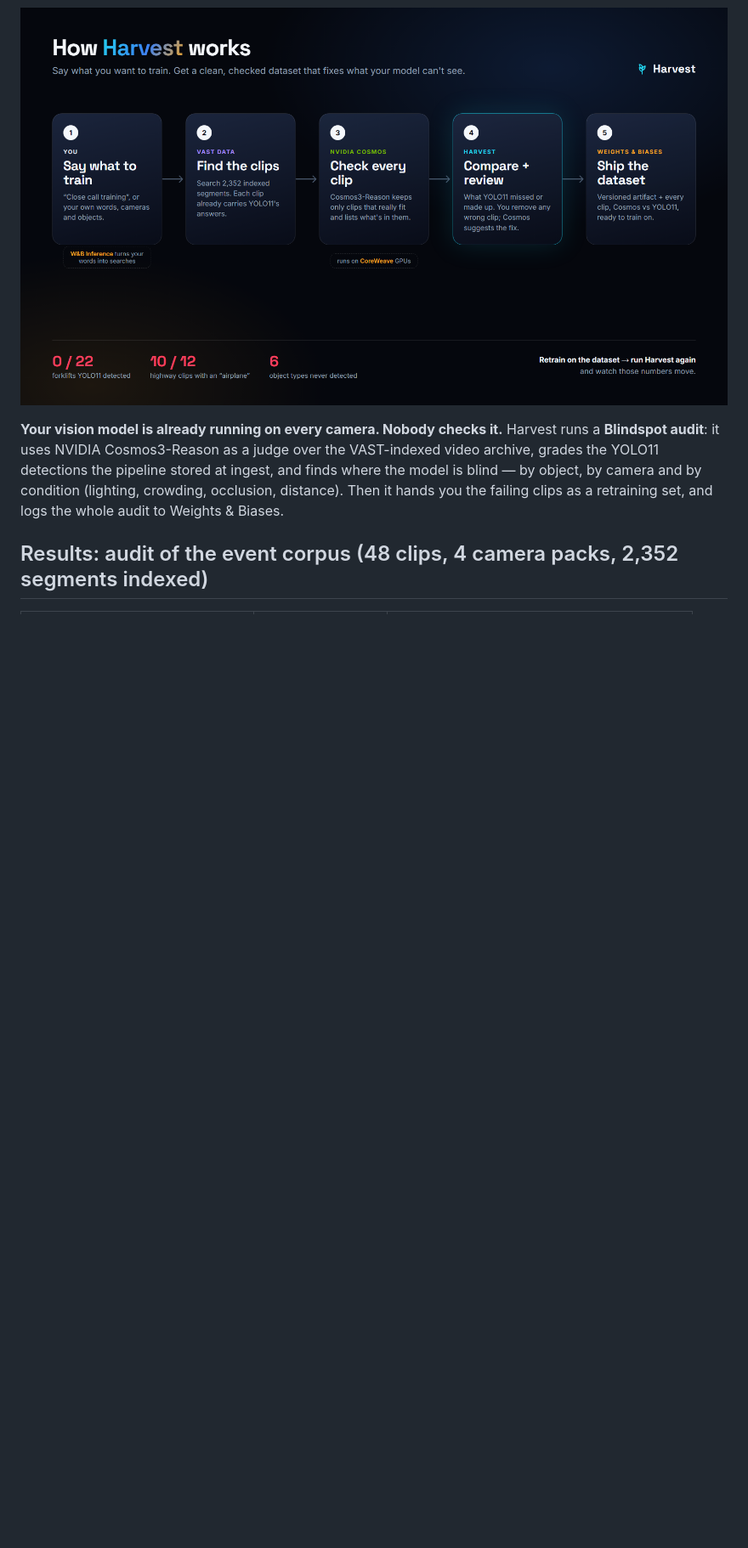
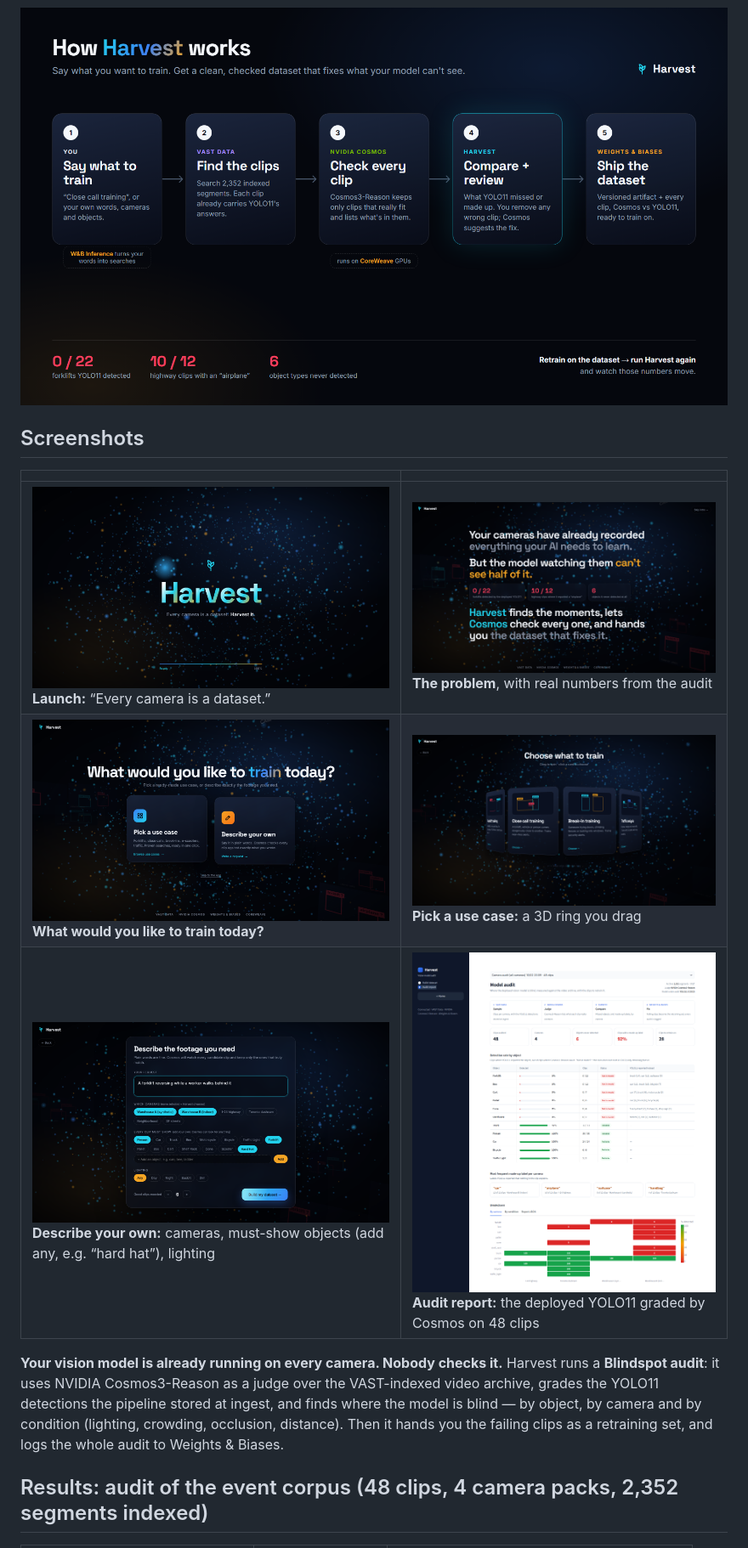
Before and after one commit to karanjit-nexovia/harvest, a Markdown page: README.md, the part around the change. Shown at 85% size. Rendered like a GitHub page; pictures changed too: docs/screenshots/1-loader.png (added), docs/screenshots/2-story.png (added), docs/screenshots/3-choose.png (added); blank space fills up the shorter version.

Commit message:
README: app screenshots (launch, story, choose, use cases, describe, audit report)
Claude-Session: https://claude.ai/code/session_01DJtBtTgzw1TJngFHXwKnqy

```diff
--- a/README.md
+++ b/README.md
@@ -5,6 +5,15 @@
 [![Harvest demo video](https://img.youtube.com/vi/VZQjUoIeM70/hqdefault.jpg)](https://youtu.be/VZQjUoIeM70)
 
 ![How Harvest works](docs/architecture.png)
+
+## Screenshots
+
+| | |
+|---|---|
+| ![Launch](docs/screenshots/1-loader.png) **Launch:** “Every camera is a dataset.” | ![Story](docs/screenshots/2-story.png) **The problem**, with real numbers from the audit |
+| ![Choose](docs/screenshots/3-choose.png) **What would you like to train today?** | ![Use cases](docs/screenshots/4-use-cases.png) **Pick a use case:** a 3D ring you drag |
+| ![Describe](docs/screenshots/5-describe.png) **Describe your own:** cameras, must-show objects (add any, e.g. “hard hat”), lighting | ![Audit report](docs/screenshots/7-audit-report.png) **Audit report:** the deployed YOLO11 graded by Cosmos on 48 clips |
+
 
 **Your vision model is already running on every camera. Nobody checks it.**
 Harvest runs a **Blindspot audit**: it uses NVIDIA Cosmos3-Reason as a judge over the VAST-indexed video archive, grades the YOLO11
```
